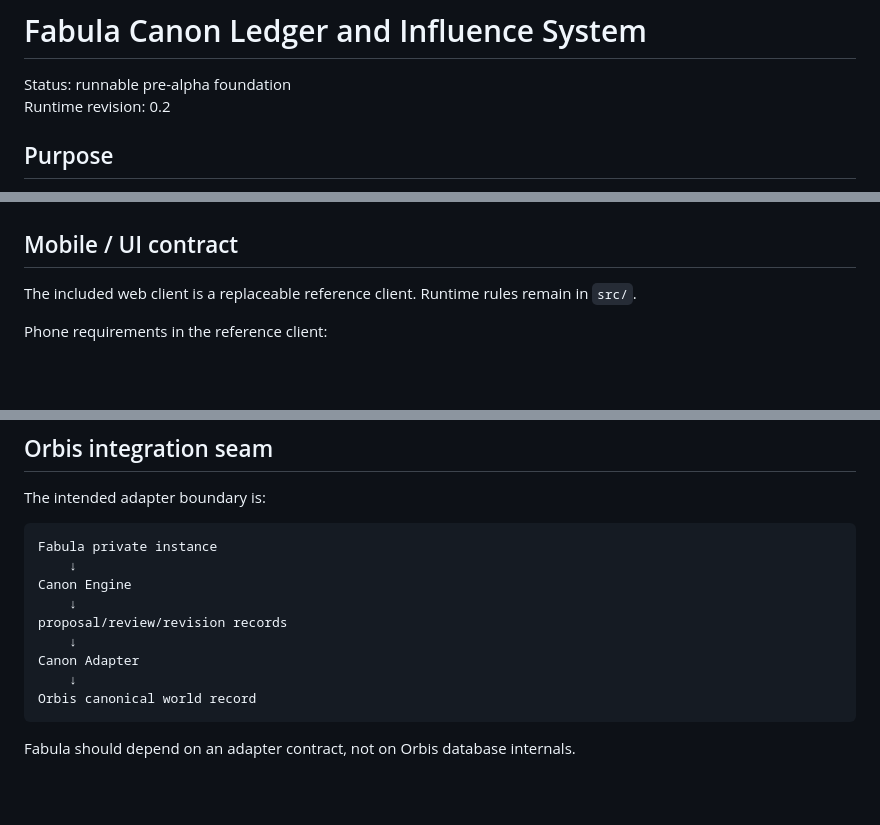
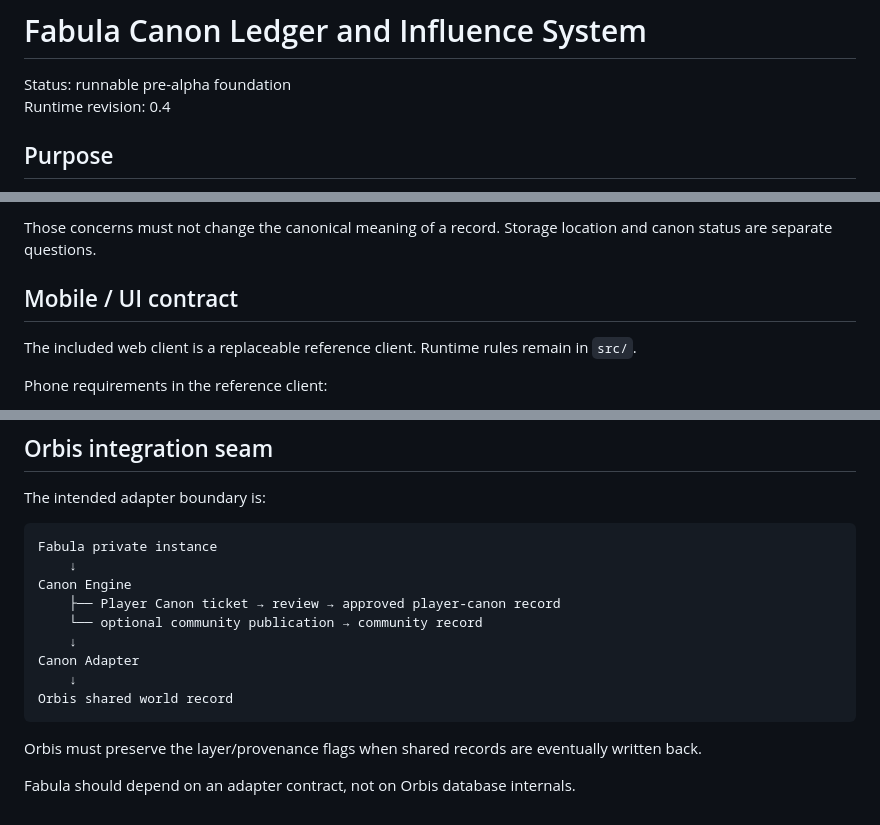
Before and after one commit to HowlingWhispers/HW-Fabula, a Markdown page: docs/plans/FABULA_CANON_LEDGER.md, 3 parts joined by grey strips. Drawn GitHub-style; blank space fills up the shorter version.

````diff
--- a/docs/plans/FABULA_CANON_LEDGER.md
+++ b/docs/plans/FABULA_CANON_LEDGER.md
@@ -1,7 +1,7 @@
 # Fabula Canon Ledger and Influence System
 
 Status: runnable pre-alpha foundation
-Runtime revision: 0.2
+Runtime revision: 0.4
 
 ## Purpose
 
@@ -102,3 +162,4 @@ This allows active Fabula instances to synchronize at safe boundaries instead of
+Those concerns must not change the canonical meaning of a record. Storage location and canon status are separate questions.
 
 ## Mobile / UI contract
 
@@ -123,12 +184,14 @@ The intended adapter boundary is:
 Fabula private instance
     ↓
 Canon Engine
-    ↓
-proposal/review/revision records
+    ├── Player Canon ticket → review → approved player-canon record
+    └── optional community publication → community record
     ↓
 Canon Adapter
     ↓
-Orbis canonical world record
+Orbis shared world record
 ```
 
+Orbis must preserve the layer/provenance flags when shared records are eventually written back.
+
 Fabula should depend on an adapter contract, not on Orbis database internals.
````
Also changed, not shown: other parts of docs/plans/FABULA_CANON_LEDGER.md (+83 -23 lines).
